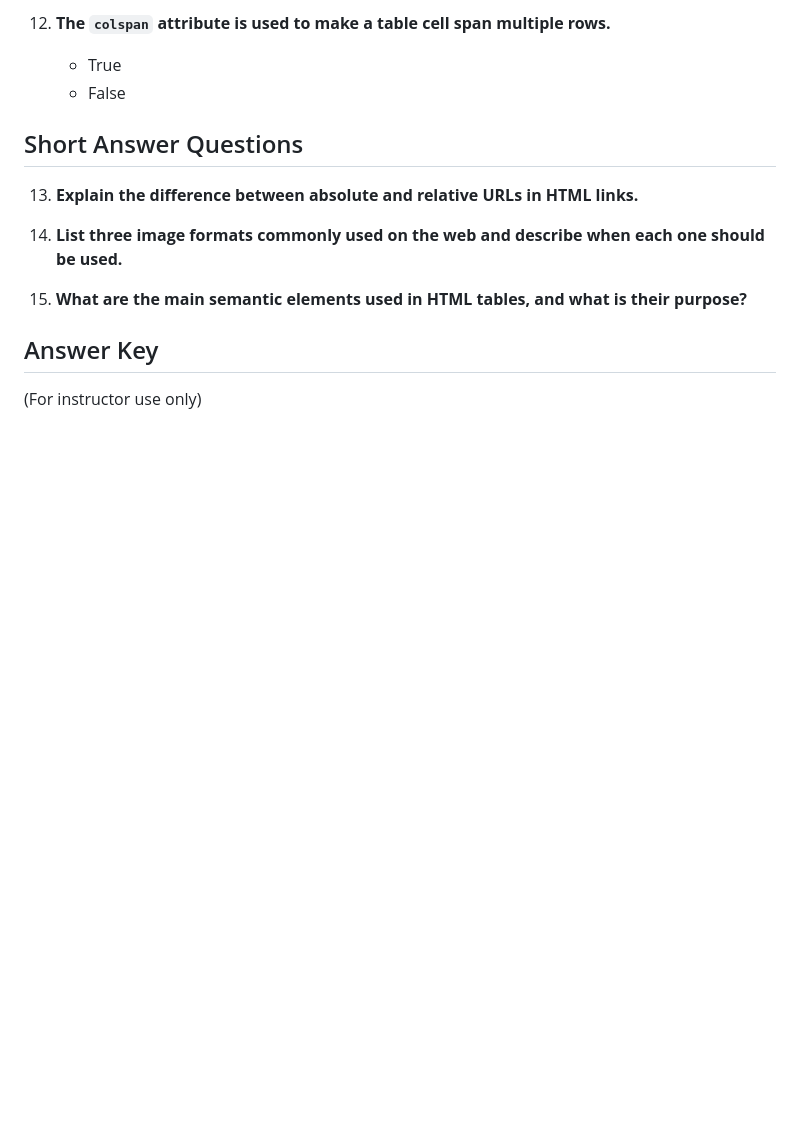
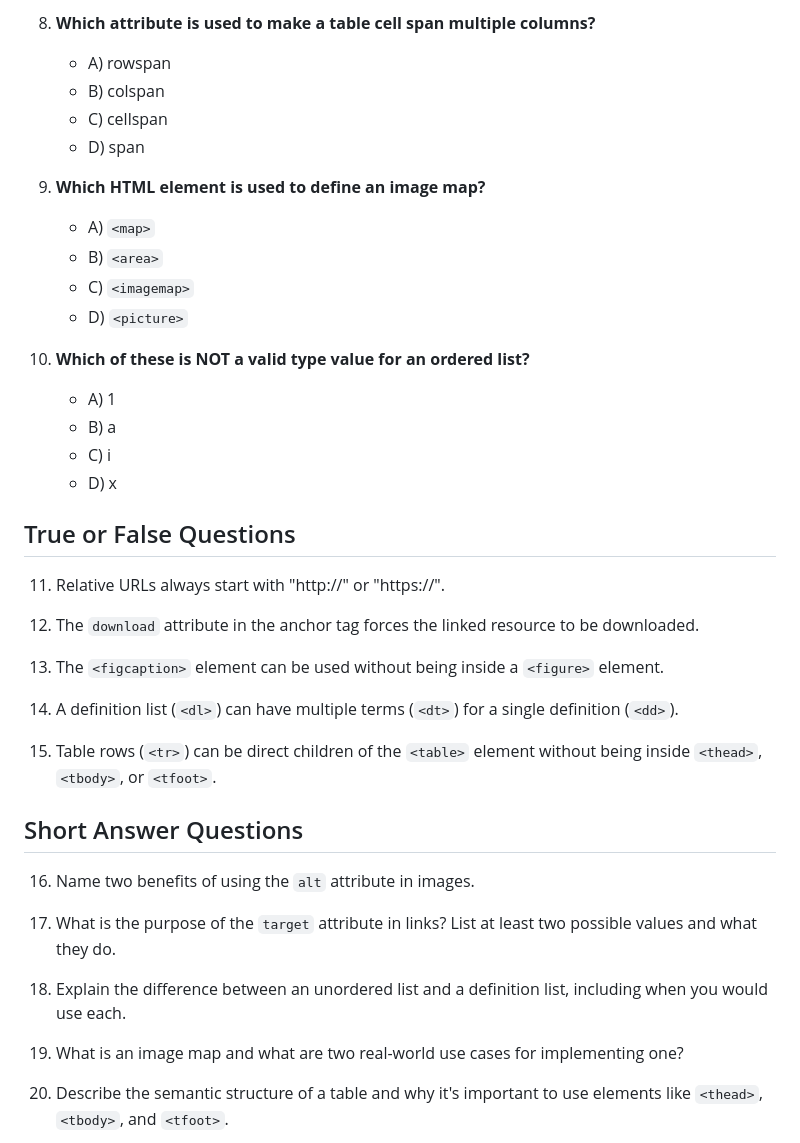
Before and after one commit to sayaliakbar/html, a Markdown page: week2/quiz.md, the part around one of its changes. Rendered like a GitHub page; blank space fills up the shorter version.

```diff
--- a/week2/quiz.md
+++ b/week2/quiz.md
@@ -78,17 +53,45 @@ Test your knowledge of the core HTML elements covered in Week 2. Answer the foll
 
-12. **The `colspan` attribute is used to make a table cell span multiple rows.**
-    - True
-    - False
+8. **Which attribute is used to make a table cell span multiple columns?**
+
+   - A) rowspan
+   - B) colspan
+   - C) cellspan
+   - D) span
+
+9. **Which HTML element is used to define an image map?**
+
+   - A) `<map>`
+   - B) `<area>`
+   - C) `<imagemap>`
+   - D) `<picture>`
+
+10. **Which of these is NOT a valid type value for an ordered list?**
+    - A) 1
+    - B) a
+    - C) i
+    - D) x
+
+## True or False Questions
+
+11. Relative URLs always start with "http://" or "https://".
+
+12. The `download` attribute in the anchor tag forces the linked resource to be downloaded.
+
+13. The `<figcaption>` element can be used without being inside a `<figure>` element.
+
+14. A definition list (`<dl>`) can have multiple terms (`<dt>`) for a single definition (`<dd>`).
+
+15. Table rows (`<tr>`) can be direct children of the `<table>` element without being inside `<thead>`, `<tbody>`, or `<tfoot>`.
 
 ## Short Answer Questions
 
-13. **Explain the difference between absolute and relative URLs in HTML links.**
+16. Name two benefits of using the `alt` attribute in images.
 
-14. **List three image formats commonly used on the web and describe when each one should be used.**
+17. What is the purpose of the `target` attribute in links? List at least two possible values and what they do.
 
-15. **What are the main semantic elements used in HTML tables, and what is their purpose?**
+18. Explain the difference between an unordered list and a definition list, including when you would use each.
 
-## Answer Key
+19. What is an image map and what are two real-world use cases for implementing one?
 
-(For instructor use only)
+20. Describe the semantic structure of a table and why it's important to use elements like `<thead>`, `<tbody>`, and `<tfoot>`.
 
```
Also changed, not shown: other parts of week2/quiz.md (+55 -73 lines).
